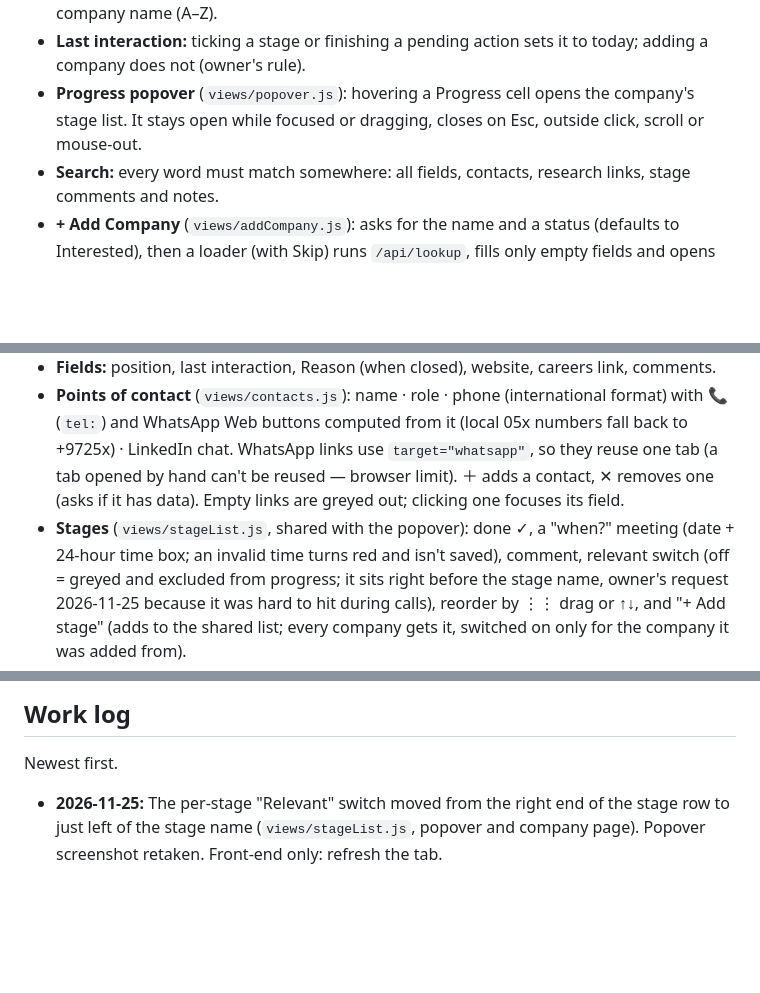
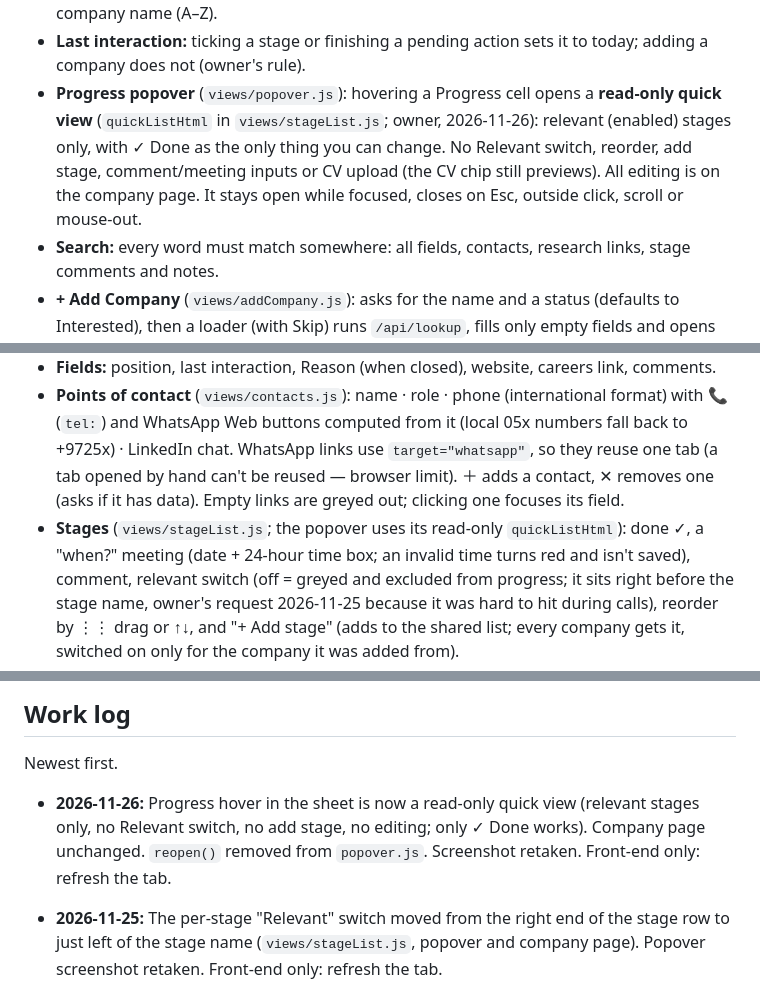
Before and after one commit to tzookyb/job-hunt, a Markdown page: AGENTS.md, 3 parts joined by grey strips. Rendered like a GitHub page; blank space fills up the shorter version.

Commit message:
Make progress hover a read-only quick view
Only relevant stages, no relevant toggle, no add stage, no editing; only done checkbox stays.

Co-Authored-By: Claude Sonnet 5.5 <noreply@anthropic.com>
Claude-Session: https://claude.ai/code/session_018RVhxRL5pUBRve12Mf9Kd2

```diff
--- a/AGENTS.md
+++ b/AGENTS.md
@@ -221,8 +221,10 @@ company's `order` and `stages` in sync with the shared list (unknown stages are
   descending. Ties always fall back (owner's rule, fixed direction): next meeting (soonest first) → last interaction
   (most recent first) → status (Interested → Approached me → In process) → company name (A–Z).
 - **Last interaction:** ticking a stage or finishing a pending action sets it to today; adding a company does not (owner's rule).
-- **Progress popover** (`views/popover.js`): hovering a Progress cell opens the company's stage list. It stays open
-  while focused or dragging, closes on Esc, outside click, scroll or mouse-out.
+- **Progress popover** (`views/popover.js`): hovering a Progress cell opens a **read-only quick view**
+  (`quickListHtml` in `views/stageList.js`; owner, 2026-11-26): relevant (enabled) stages only, with ✓ Done as the
+  only thing you can change. No Relevant switch, reorder, add stage, comment/meeting inputs or CV upload (the CV chip
+  still previews). All editing is on the company page. It stays open while focused, closes on Esc, outside click, scroll or mouse-out.
 - **Search:** every word must match somewhere: all fields, contacts, research links, stage comments and notes.
 - **+ Add Company** (`views/addCompany.js`): asks for the name and a status (defaults to Interested), then a loader (with Skip) runs `/api/lookup`, fills
   only empty fields and opens the company page.
@@ -244,7 +246,7 @@ company's `order` and `stages` in sync with the shared list (unknown stages are
   WhatsApp Web buttons computed from it (local 05x numbers fall back to +9725x) · LinkedIn chat. WhatsApp links use
   `target="whatsapp"`, so they reuse one tab (a tab opened by hand can't be reused — browser limit). ＋ adds a
   contact, ✕ removes one (asks if it has data). Empty links are greyed out; clicking one focuses its field.
-- **Stages** (`views/stageList.js`, shared with the popover): done ✓, a "when?" meeting (date + 24-hour time box;
+- **Stages** (`views/stageList.js`; the popover uses its read-only `quickListHtml`): done ✓, a "when?" meeting (date + 24-hour time box;
   an invalid time turns red and isn't saved), comment, relevant
   switch (off = greyed and excluded from progress; it sits right before the stage name, owner's request 2026-11-25 because it was hard to hit during calls), reorder by ⋮⋮ drag or ↑↓, and "+ Add stage" (adds to the shared
   list; every company gets it, switched on only for the company it was added from).
@@ -538,6 +540,10 @@ Shown as an "AI notes" section on the company page with "↻ Re-analyze"; `at` +
 
 Newest first.
 
+- **2026-11-26:** Progress hover in the sheet is now a read-only quick view (relevant stages only, no Relevant switch,
+  no add stage, no editing; only ✓ Done works). Company page unchanged. `reopen()` removed from `popover.js`.
+  Screenshot retaken. Front-end only: refresh the tab.
+
 - **2026-11-25:** The per-stage "Relevant" switch moved from the right end of the stage row to just left of the stage
   name (`views/stageList.js`, popover and company page). Popover screenshot retaken. Front-end only: refresh the tab.
 
```
Also changed, not shown: README.md (+2 -2 lines), docs/screenshots/progress-popover.png, 4 other files.
